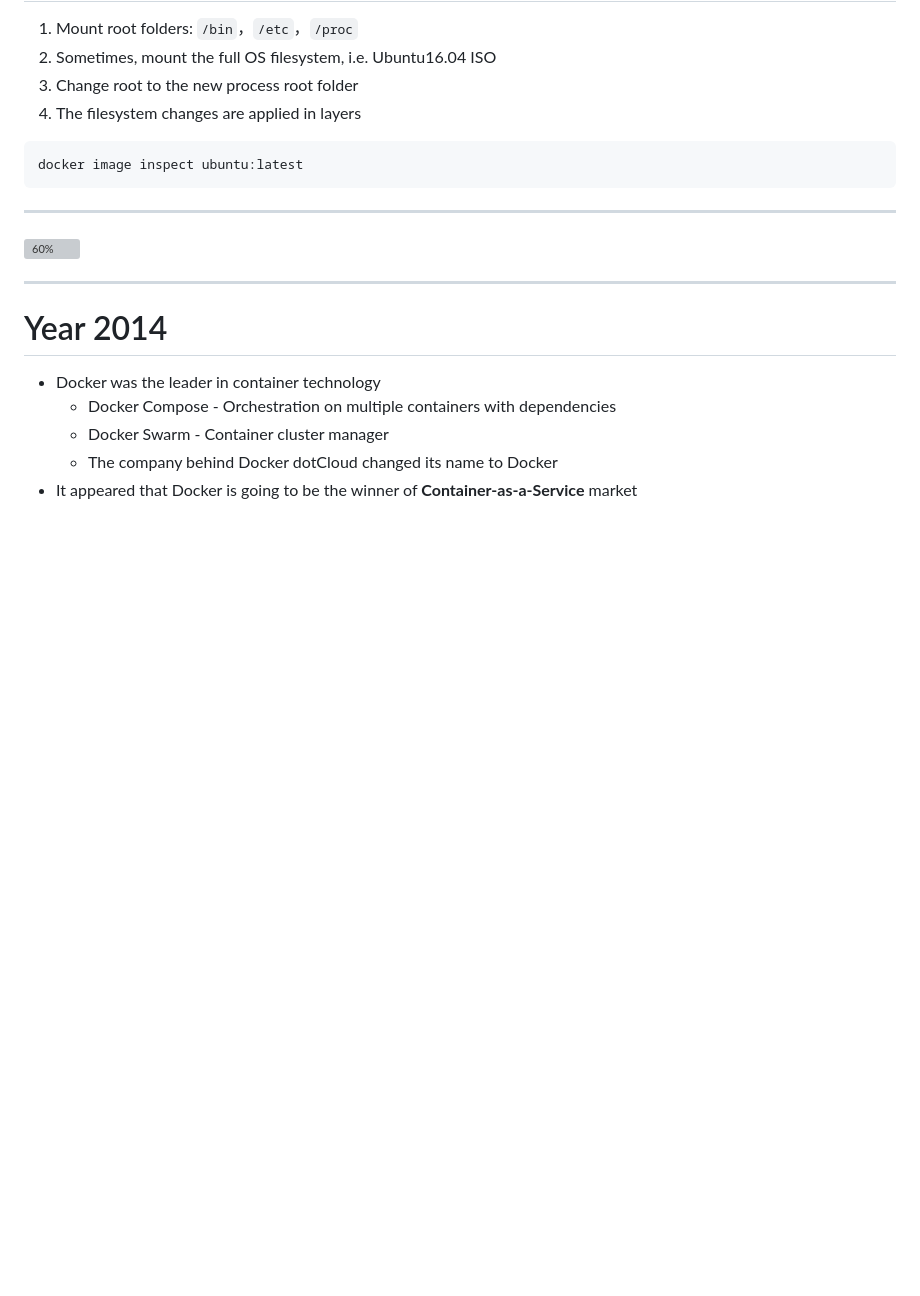
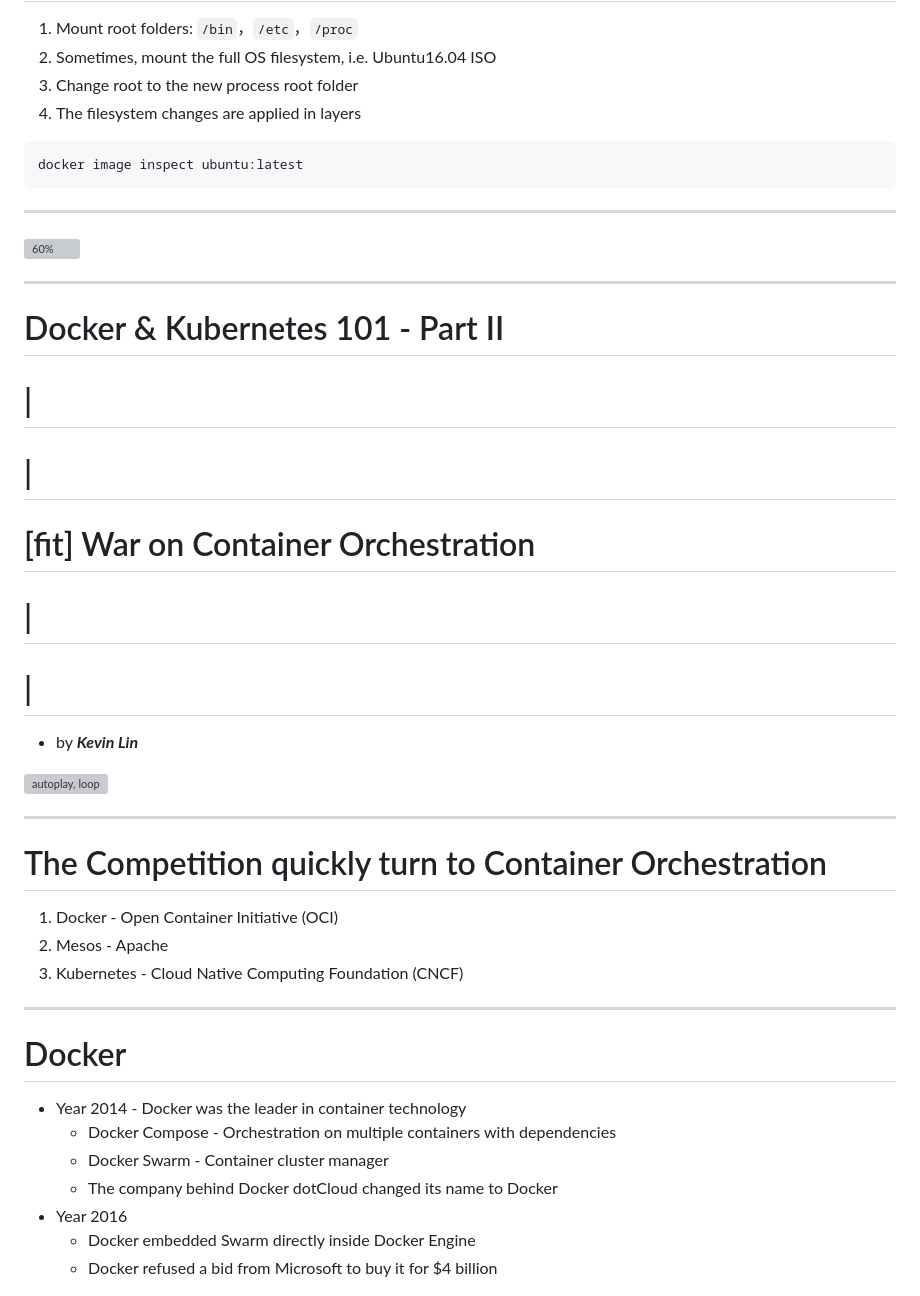
Before and after one commit to kevinlin/Deckset-presentations, a Markdown page: Docker Kubernetes 101/Docker Kubernetes 101.md, the part around the change printed below. GitHub-like rendering; blank space fills up the shorter version; grey boxes are pictures that could not be loaded.

```diff
--- a/Docker Kubernetes 101/Docker Kubernetes 101.md
+++ b/Docker Kubernetes 101/Docker Kubernetes 101.md
@@ -160,12 +165,33 @@ docker image inspect ubuntu:latest
 
 ---
 
-# Year 2014
-- Docker was the leader in container technology
+# Docker & Kubernetes 101 - Part II
+# |
+# |
+# [fit] War on Container Orchestration
+# |
+# |
+- by _**Kevin Lin**_
+
+![autoplay, loop](http://deckset-assets.s3-website-us-east-1.amazonaws.com/water.mov)
+
+---
+
+# The Competition quickly turn to Container Orchestration
+1. Docker - Open Container Initiative (OCI)
+1. Mesos - Apache
+1. Kubernetes - Cloud Native Computing Foundation (CNCF)
+
+---
+
+# Docker
+- Year 2014 - Docker was the leader in container technology
     - Docker Compose - Orchestration on multiple containers with dependencies
     - Docker Swarm - Container cluster manager
     - The company behind Docker dotCloud changed its name to Docker
-- It appeared that Docker is going to be the winner of **Container-as-a-Service** market
+- Year 2016
+    - Docker embedded Swarm directly inside Docker Engine
+    - Docker refused a bid from Microsoft to buy it for $4 billion
 
 ![original](docker-on-fire.jpg)
 
```
Also changed, not shown: other parts of Docker Kubernetes 101/Docker Kubernetes 101.md (+11 -6 lines), Docker Kubernetes 101/kubernetes.png (added).
